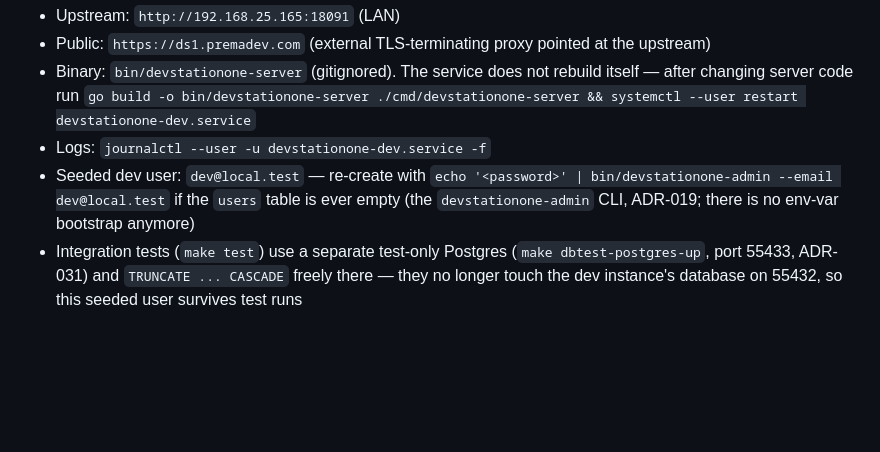
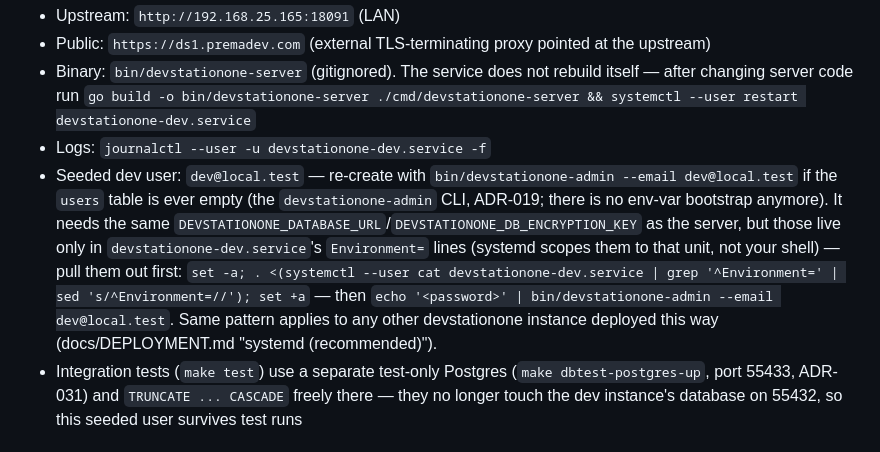
Before and after one commit to Dev-Station-One/DevStationOne, a Markdown page: CLAUDE.md, the part around the change. Rendered like a GitHub page; blank space fills up the shorter version.

```diff
--- a/CLAUDE.md
+++ b/CLAUDE.md
@@ -335,7 +335,7 @@ logout and reboot):
 - Public: `https://ds1.premadev.com` (external TLS-terminating proxy pointed at the upstream)
 - Binary: `bin/devstationone-server` (gitignored). The service does not rebuild itself — after changing server code run `go build -o bin/devstationone-server ./cmd/devstationone-server && systemctl --user restart devstationone-dev.service`
 - Logs: `journalctl --user -u devstationone-dev.service -f`
-- Seeded dev user: `dev@local.test` — re-create with `echo '<password>' | bin/devstationone-admin --email dev@local.test` if the `users` table is ever empty (the `devstationone-admin` CLI, ADR-019; there is no env-var bootstrap anymore)
+- Seeded dev user: `dev@local.test` — re-create with `bin/devstationone-admin --email dev@local.test` if the `users` table is ever empty (the `devstationone-admin` CLI, ADR-019; there is no env-var bootstrap anymore). It needs the same `DEVSTATIONONE_DATABASE_URL`/`DEVSTATIONONE_DB_ENCRYPTION_KEY` as the server, but those live only in `devstationone-dev.service`'s `Environment=` lines (systemd scopes them to that unit, not your shell) — pull them out first: `set -a; . <(systemctl --user cat devstationone-dev.service | grep '^Environment=' | sed 's/^Environment=//'); set +a` — then `echo '<password>' | bin/devstationone-admin --email dev@local.test`. Same pattern applies to any other devstationone instance deployed this way (docs/DEPLOYMENT.md "systemd (recommended)").
 - Integration tests (`make test`) use a separate test-only Postgres (`make dbtest-postgres-up`, port 55433, ADR-031) and `TRUNCATE ... CASCADE` freely there — they no longer touch the dev instance's database on 55432, so this seeded user survives test runs
 
 ## Definition of Done
```
Also changed, not shown: docs/DEPLOYMENT.md (+17 -0 lines).
